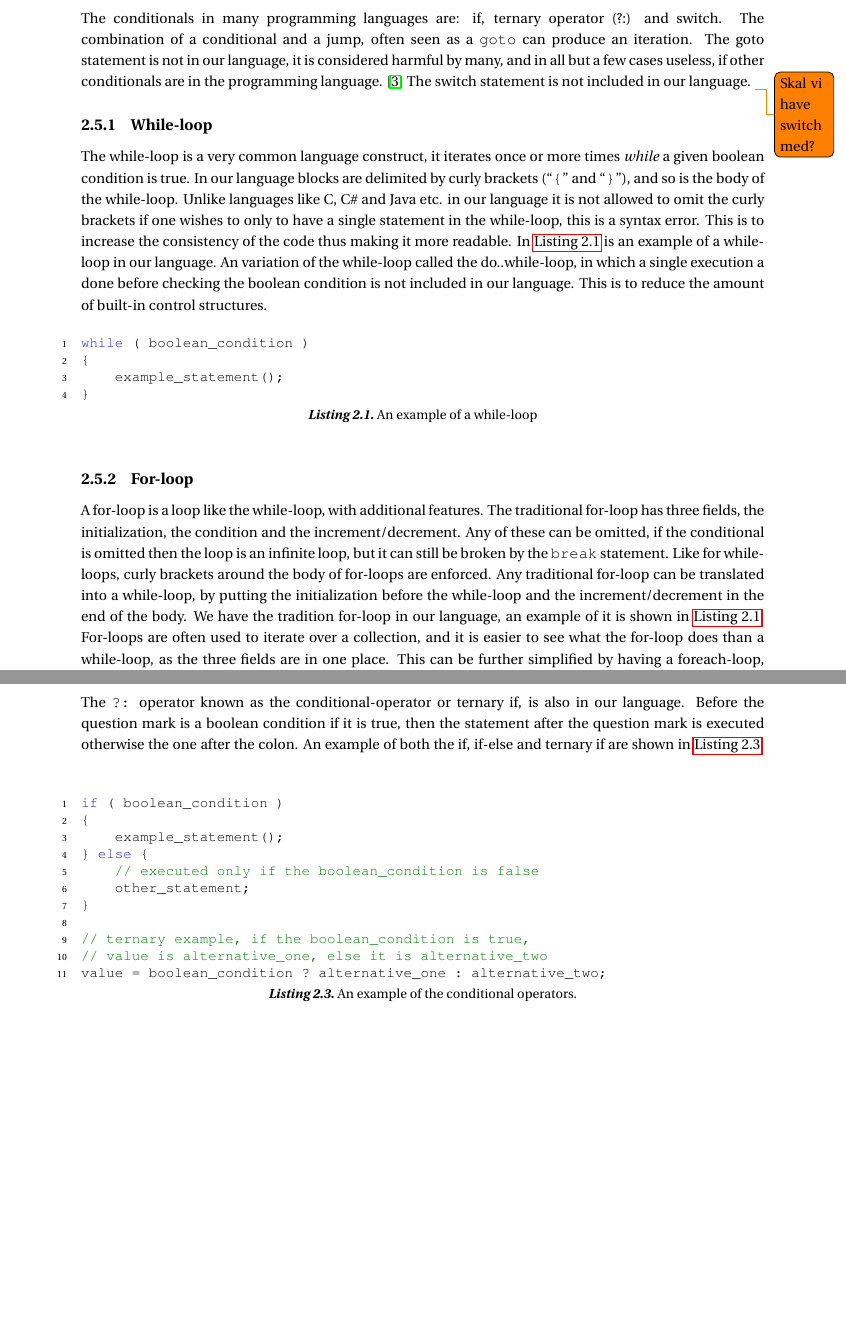
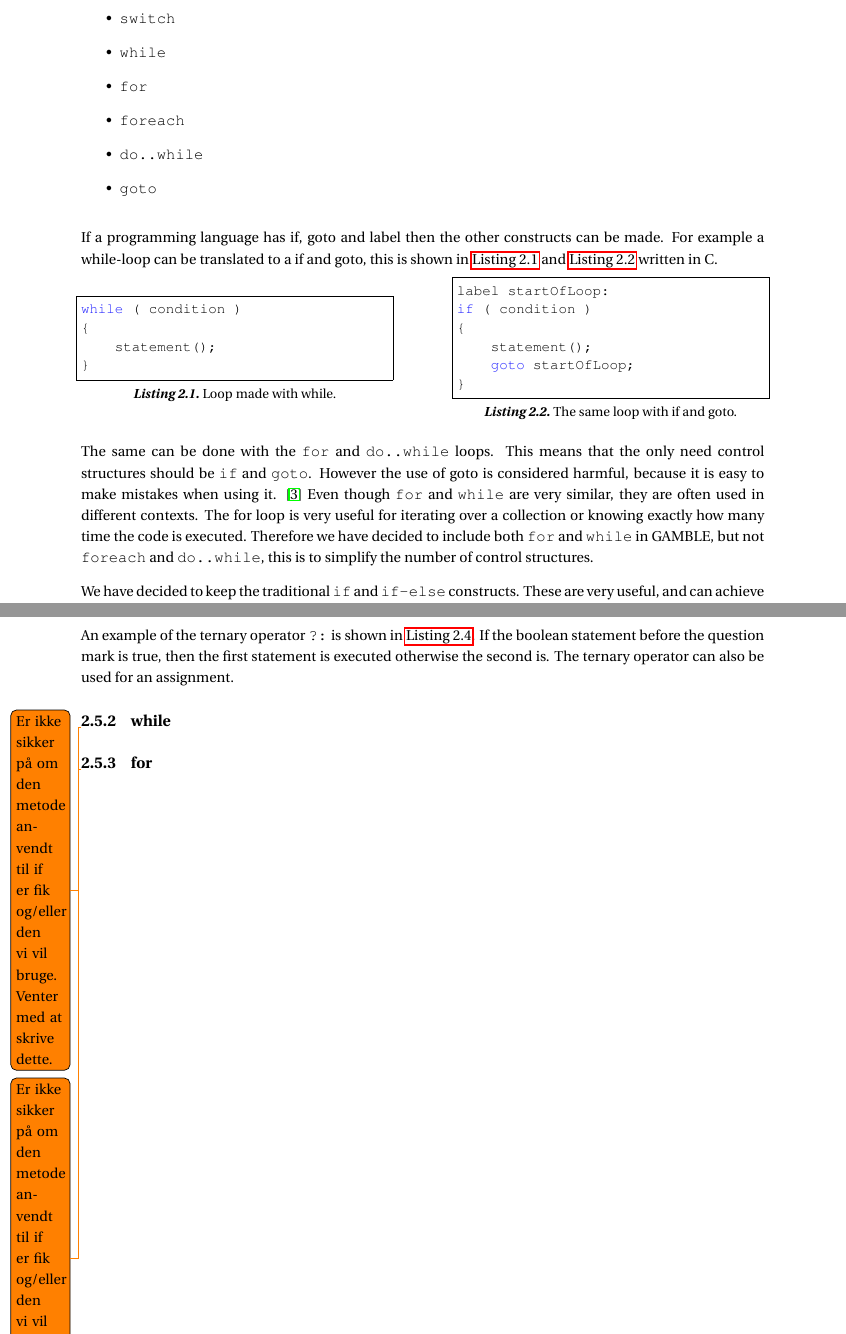
Before and after one commit to SW413/Paper, a LaTeX thesis (master.tex, which reads sections/Design.tex, sections/subsections/controlflow2.tex): two parts of pages 18 and 19 of 22, joined at a grey line, cut at the place of the change, the shorter picture padded with empty space. Compiled offline with pdfLaTeX; a LaTeX package or settings file that is missing is left out.

Commit message:
Restarted controlflow

```diff
--- a/sections/Design.tex
+++ b/sections/Design.tex
@@ -43,31 +34,0 @@ The iteration of a loop can be broken in our language, to jump out of the loop,
-The conditionals in many programming languages are: if, ternary operator (?:) and switch.
-The combination of a conditional and a jump, often seen as a \texttt{goto} can produce an iteration.
-The goto statement is not in our language, it is considered harmful by many, and in all but a few cases useless, if other conditionals are in the programming language. \citep{DijkstraGoto}
-The switch statement is not included in our language. \todo{Skal vi have switch med?}
-
-\subsection{While-loop}
-The while-loop is a very common language construct, it iterates once or more times \textit{while} a given boolean condition is true.
-In our language blocks are delimited by curly brackets (``\texttt{\{}'' and ``\texttt{\}}''), and so is the body of the while-loop.
-Unlike languages like C, C\# and Java etc. in our language it is not allowed to omit the curly brackets if one wishes to only to have a single statement in the while-loop, this is a syntax error.
-This is to increase the consistency of the code thus making it more readable.
-In \myref{lst:whileExample} is an example of a while-loop in our language.
-An variation of the while-loop called the do..while-loop, in which a single execution a done before checking the boolean condition is not included in our language.
-This is to reduce the amount of built-in control structures.
-
-\begin{figure}[h]
-\begin{lstlisting}[caption=An example of a while-loop, label=lst:whileExample]
-while ( boolean_condition )
-{
-    example_statement();
-}
-\end{lstlisting}
-\end{figure}
-\subsection{For-loop}
-A for-loop is a loop like the while-loop, with additional features.
-The traditional for-loop has three fields, the initialization, the condition and the increment/decrement.
-Any of these can be omitted, if the conditional is omitted then the loop is an infinite loop, but it can still be broken by the \texttt{break} statement.
-Like for while-loops, curly brackets around the body of for-loops are enforced.
-Any traditional for-loop can be translated into a while-loop, by putting the initialization before the while-loop and the increment/decrement in the end of the body.
-We have the tradition for-loop in our language, an example of it is shown in \myref{lst:whileExample}.
-For-loops are often used to iterate over a collection, and it is easier to see what the for-loop does than a while-loop, as the three fields are in one place.
-This can be further simplified by having a foreach-loop, which iterate over each element in a collection.
@@ -82 +34,0 @@ for ( initialization ; boolean_condition ; increment/decrement )
-\end{figure}
@@ -91,19 +35,4 @@ A grouping of several if and else statements are allowed and is called an if-els
-The \texttt{?:} operator known as the conditional-operator or ternary if, is also in our language.
-Before the question mark is a boolean condition if it is true, then the statement after the question mark is executed otherwise the one after the colon.
-An example of both the if, if-else and ternary if are shown in \myref{lst:condExample}.
-\begin{figure}[h]
-\begin{lstlisting}[caption=An example of the conditional operators., label=lst:condExample]
-if ( boolean_condition )
-{
-    example_statement();
-} else {
-    // executed only if the boolean_condition is false
-    other_statement;
-}
-
-// ternary example, if the boolean_condition is true,
-// value is alternative_one, else it is alternative_two
-value = boolean_condition ? alternative_one : alternative_two;
-
-\end{lstlisting}
-\end{figure}
+%% OLD
+%\input{sections/subsections/controlflow.tex}
+%% New
+\input{sections/subsections/controlflow2.tex}
--- /dev/null
+++ b/sections/subsections/controlflow2.tex
@@ -0,0 +10,39 @@
+    \item \texttt{switch}
+    \item \texttt{while}
+    \item \texttt{for}
+    \item \texttt{foreach}
+    \item \texttt{do..while}
+    \item \texttt{goto}
+\end{itemize}
+
+If a programming language has if, goto and label then the other constructs can be made.
+For example a while-loop can be translated to a if and goto, this is shown in \myref{ifgotowhile1} and \myref{ifgotowhile2} written in C.
+
+\noindent\begin{minipage}{.45\textwidth}
+\begin{lstlisting}[caption=Loop made with while.,frame=tlrb, label=ifgotowhile1, numbers=none]{Name}
+while ( condition )
+{
+    statement();
+}
+\end{lstlisting}
+\end{minipage}\hfill
+\begin{minipage}{.45\textwidth}
+\begin{lstlisting}[caption=The same loop with if and goto.,frame=tlrb, label=ifgotowhile2, numbers=none]{Name}
+label startOfLoop:
+if ( condition )
+{
+    statement();
+    goto startOfLoop;
+}
+\end{lstlisting}
+\end{minipage}
+
+The same can be done with the \texttt{for} and \texttt{do..while} loops.
+This means that the only need control structures should be \texttt{if} and \texttt{goto}.
+However the use of goto is considered harmful, because it is easy to make mistakes when using it. \citep{DijkstraGoto}
+Even though \texttt{for} and \texttt{while} are very similar, they are often used in different contexts.
+The for loop is very useful for iterating over a collection or knowing exactly how many time the code is executed.
+Therefore we have decided to include both \texttt{for} and \texttt{while} in GAMBLE, but not \texttt{foreach} and \texttt{do..while}, this is to simplify the number of control structures.
+
+We have decided to keep the traditional \texttt{if} and \texttt{if-else} constructs.
+These are very useful, and can achieve very much the same as a \texttt{switch}, by chaining if-else statements, so we have excluded it.
@@ -0,0 +80,8 @@
+An example of the ternary operator \texttt{?:} is shown in \myref{terlst}.
+If the boolean statement before the question mark is true, then the first statement is executed otherwise the second is.
+The ternary operator can also be used for an assignment.
+
+\subsection{while}
+\todo{Er ikke sikker på om den metode anvendt til if er fik og/eller den vi vil bruge. Venter med at skrive dette.}
+\subsection{for}
+\todo{Er ikke sikker på om den metode anvendt til if er fik og/eller den vi vil bruge. Venter med at skrive dette.}
```
Also changed, not shown: sections/subsections/controlflow.tex (added, +75 -0 lines), sections/Design.tex (24 more changed lines), sections/subsections/controlflow2.tex (40 more changed lines).
